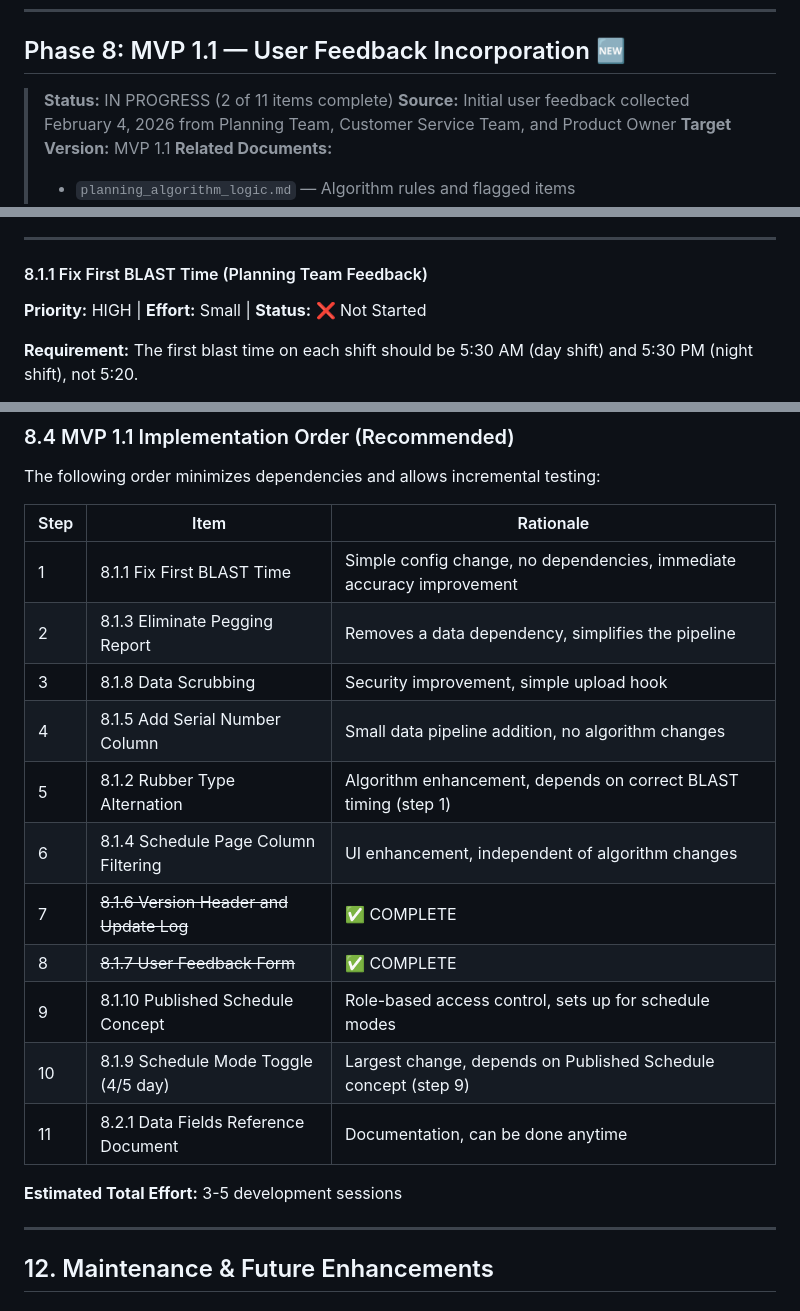
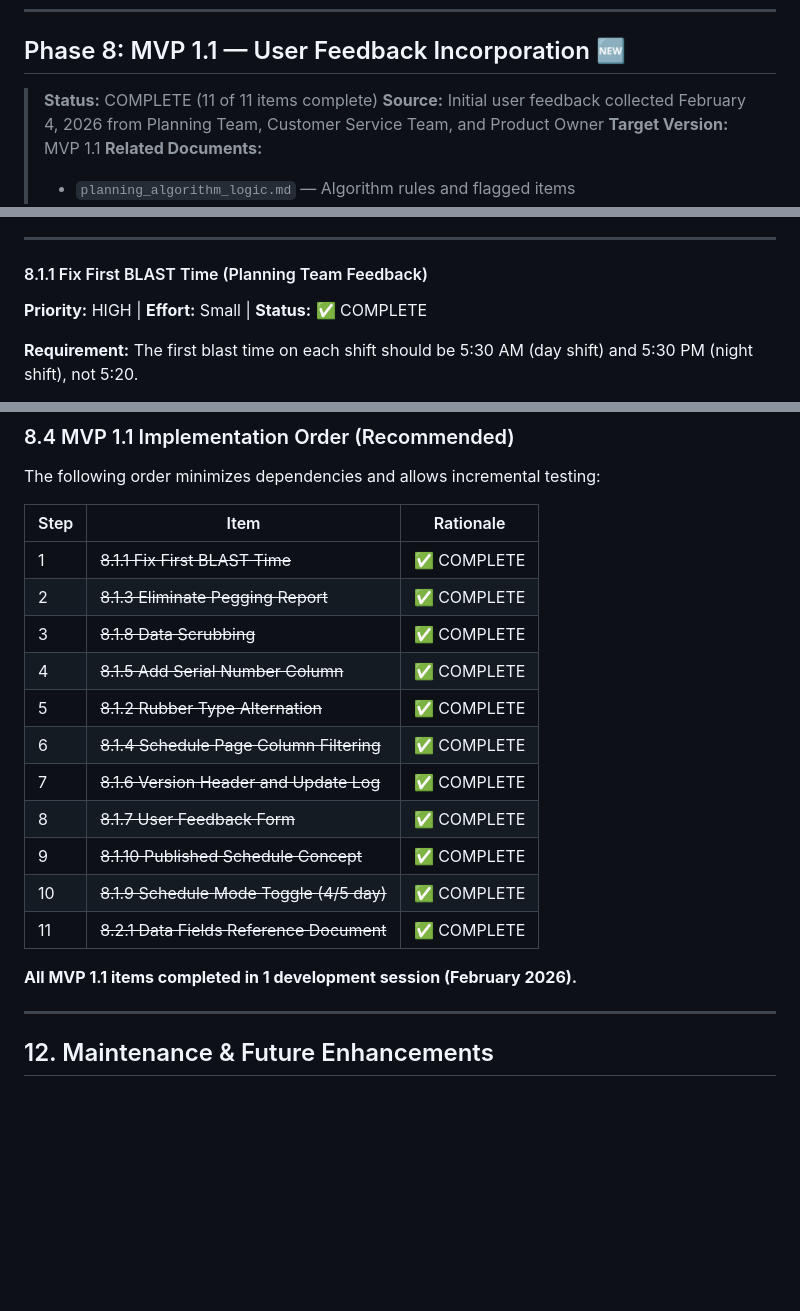
Before and after one commit to InnerLooper85/EstradaBot, a Markdown page: implementation_plan.md, 3 parts joined by grey strips. Rendered like a GitHub page; blank space fills up the shorter version.

Commit message:
Mark all MVP 1.1 Phase 8 items as COMPLETE in implementation plan
All 11 items (8.1.1 through 8.2.1) now marked complete. Updated Phase 8
status to COMPLETE (11 of 11) and implementation order table to show all
items with checkmarks.

https://claude.ai/code/session_014MNujLco9fcRhwcU9HeMTH

```diff
--- a/implementation_plan.md
+++ b/implementation_plan.md
@@ -2009,7 +2009,7 @@ async function generateMasterScheduleReport(schedule) {
 
 ## Phase 8: MVP 1.1 — User Feedback Incorporation 🆕
 
-> **Status:** IN PROGRESS (2 of 11 items complete)
+> **Status:** COMPLETE (11 of 11 items complete)
 > **Source:** Initial user feedback collected February 4, 2026 from Planning Team, Customer Service Team, and Product Owner
 > **Target Version:** MVP 1.1
 > **Related Documents:**
@@ -2027,7 +2027,7 @@ These items should be completed ASAP before continuing with other original imple
 
 #### 8.1.1 Fix First BLAST Time (Planning Team Feedback)
 
-**Priority:** HIGH | **Effort:** Small | **Status:** ❌ Not Started
+**Priority:** HIGH | **Effort:** Small | **Status:** ✅ COMPLETE
 
 **Requirement:** The first blast time on each shift should be 5:30 AM (day shift) and 5:30 PM (night shift), not 5:20.
 
@@ -2373,19 +2373,19 @@ The following order minimizes dependencies and allows incremental testing:
 
 | Step | Item | Rationale |
 |------|------|-----------|
-| 1 | 8.1.1 Fix First BLAST Time | Simple config change, no dependencies, immediate accuracy improvement |
-| 2 | 8.1.3 Eliminate Pegging Report | Removes a data dependency, simplifies the pipeline |
-| 3 | 8.1.8 Data Scrubbing | Security improvement, simple upload hook |
-| 4 | 8.1.5 Add Serial Number Column | Small data pipeline addition, no algorithm changes |
-| 5 | 8.1.2 Rubber Type Alternation | Algorithm enhancement, depends on correct BLAST timing (step 1) |
-| 6 | 8.1.4 Schedule Page Column Filtering | UI enhancement, independent of algorithm changes |
+| 1 | ~~8.1.1 Fix First BLAST Time~~ | ✅ COMPLETE |
+| 2 | ~~8.1.3 Eliminate Pegging Report~~ | ✅ COMPLETE |
+| 3 | ~~8.1.8 Data Scrubbing~~ | ✅ COMPLETE |
+| 4 | ~~8.1.5 Add Serial Number Column~~ | ✅ COMPLETE |
+| 5 | ~~8.1.2 Rubber Type Alternation~~ | ✅ COMPLETE |
+| 6 | ~~8.1.4 Schedule Page Column Filtering~~ | ✅ COMPLETE |
 | 7 | ~~8.1.6 Version Header and Update Log~~ | ✅ COMPLETE |
 | 8 | ~~8.1.7 User Feedback Form~~ | ✅ COMPLETE |
-| 9 | 8.1.10 Published Schedule Concept | Role-based access control, sets up for schedule modes |
-| 10 | 8.1.9 Schedule Mode Toggle (4/5 day) | Largest change, depends on Published Schedule concept (step 9) |
-| 11 | 8.2.1 Data Fields Reference Document | Documentation, can be done anytime |
-
-**Estimated Total Effort:** 3-5 development sessions
+| 9 | ~~8.1.10 Published Schedule Concept~~ | ✅ COMPLETE |
+| 10 | ~~8.1.9 Schedule Mode Toggle (4/5 day)~~ | ✅ COMPLETE |
+| 11 | ~~8.2.1 Data Fields Reference Document~~ | ✅ COMPLETE |
+
+**All MVP 1.1 items completed in 1 development session (February 2026).**
 
 ---
 
```
Also changed, not shown: other parts of implementation_plan.md (+8 -8 lines).
